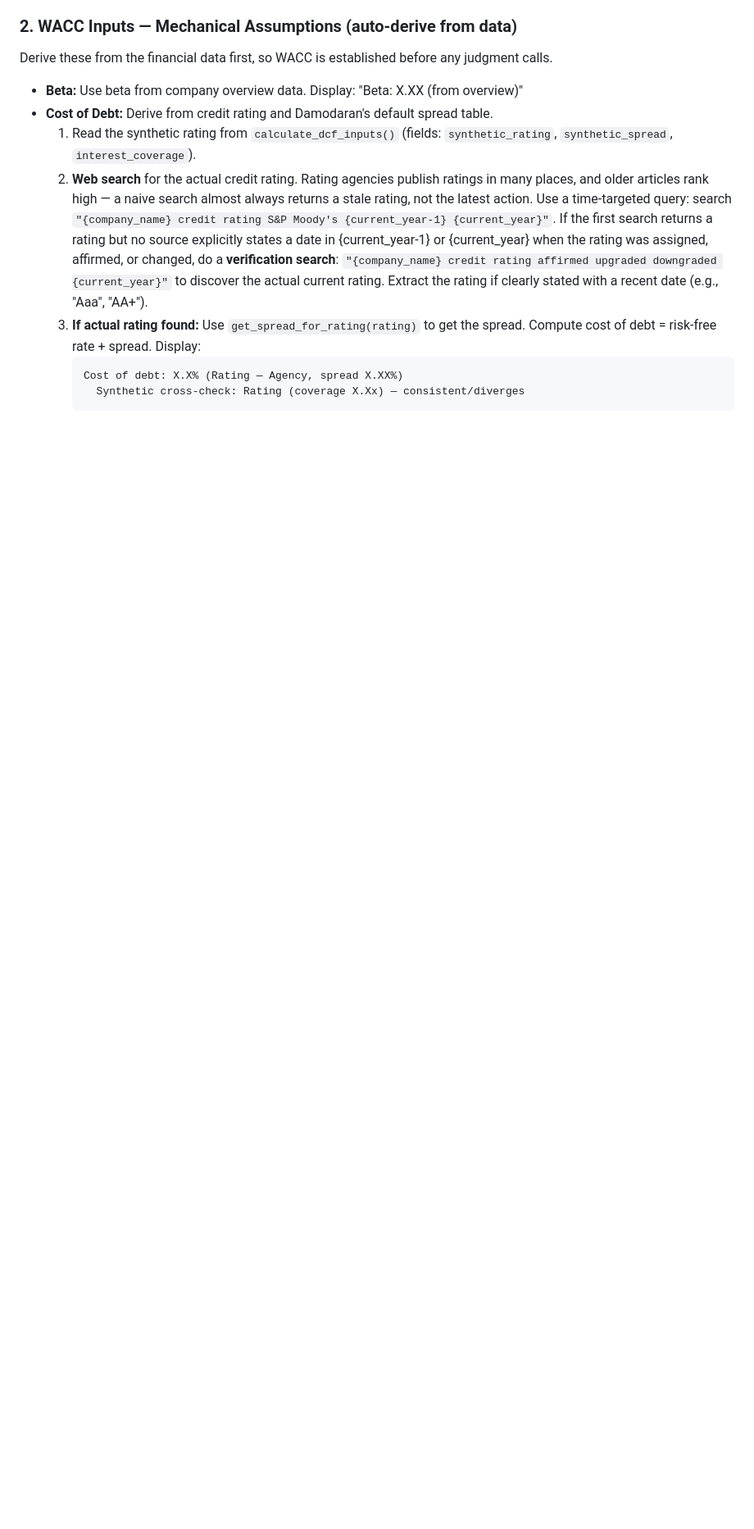
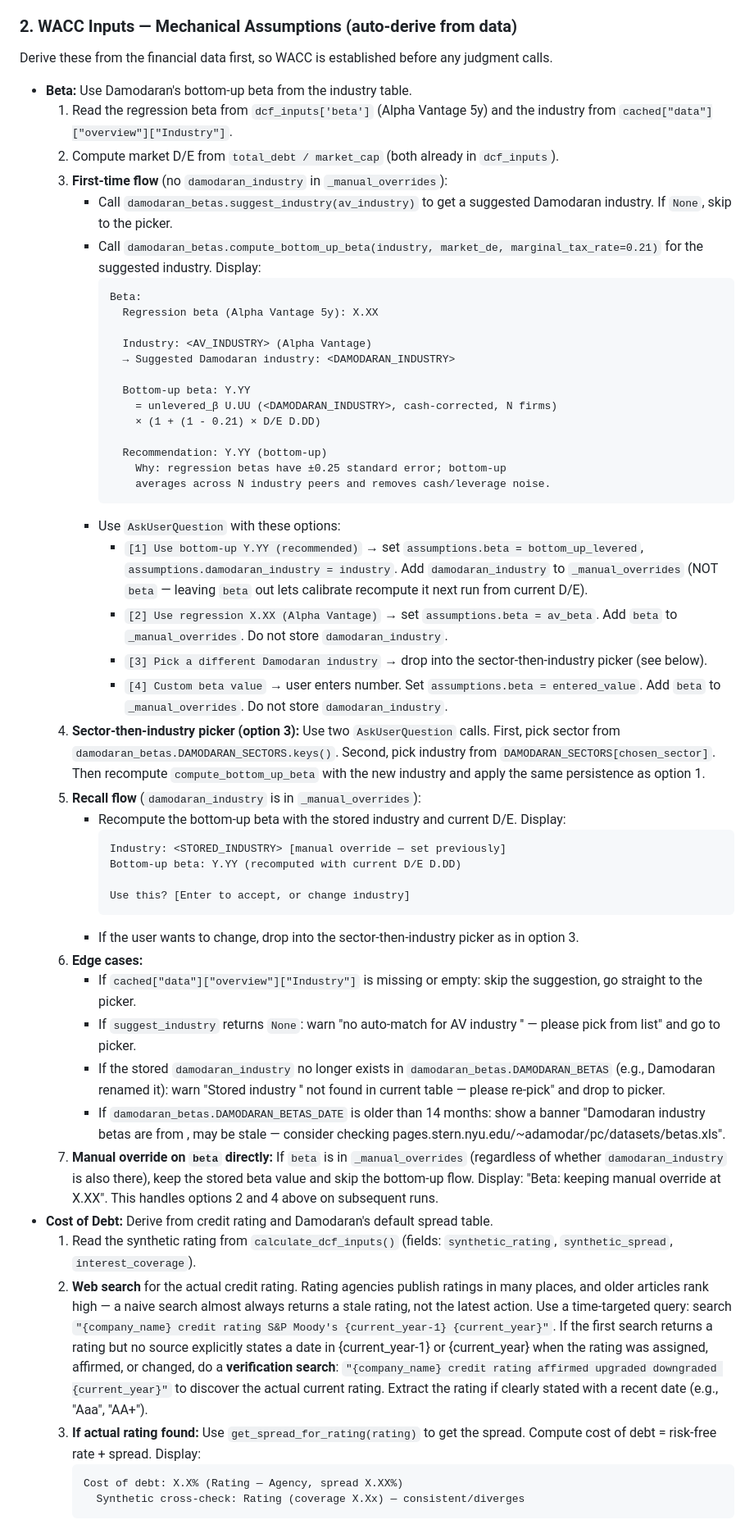
Before and after one commit to cimomo/intrinsic, a Markdown page: skills/calibrate/SKILL.md, the part around one of its changes. Shown at 82% size. Rendered like a GitHub page; blank space fills up the shorter version.

Commit message:
audit #9: rewrite calibrate beta section for bottom-up flow
Co-Authored-By: Claude Opus 4.6 (1M context) <noreply@anthropic.com>

````diff
--- a/skills/calibrate/SKILL.md
+++ b/skills/calibrate/SKILL.md
@@ -87,7 +87,48 @@ Assumptions are split into three tiers based on how much attention they need:
 
 Derive these from the financial data first, so WACC is established before any judgment calls.
 
-- **Beta:** Use beta from company overview data. Display: "Beta: X.XX (from overview)"
+- **Beta:** Use Damodaran's bottom-up beta from the industry table.
+  1. Read the regression beta from `dcf_inputs['beta']` (Alpha Vantage 5y) and the industry from `cached["data"]["overview"]["Industry"]`.
+  2. Compute market D/E from `total_debt / market_cap` (both already in `dcf_inputs`).
+  3. **First-time flow** (no `damodaran_industry` in `_manual_overrides`):
+     - Call `damodaran_betas.suggest_industry(av_industry)` to get a suggested Damodaran industry. If `None`, skip to the picker.
+     - Call `damodaran_betas.compute_bottom_up_beta(industry, market_de, marginal_tax_rate=0.21)` for the suggested industry. Display:
+       ```
+       Beta:
+         Regression beta (Alpha Vantage 5y): X.XX
+
+         Industry: <AV_INDUSTRY> (Alpha Vantage)
+         → Suggested Damodaran industry: <DAMODARAN_INDUSTRY>
+
+         Bottom-up beta: Y.YY
+           = unlevered_β U.UU (<DAMODARAN_INDUSTRY>, cash-corrected, N firms)
+           × (1 + (1 - 0.21) × D/E D.DD)
+
+         Recommendation: Y.YY (bottom-up)
+           Why: regression betas have ±0.25 standard error; bottom-up
+           averages across N industry peers and removes cash/leverage noise.
+       ```
+     - Use `AskUserQuestion` with these options:
+       - `[1] Use bottom-up Y.YY (recommended)` → set `assumptions.beta = bottom_up_levered`, `assumptions.damodaran_industry = industry`. Add `damodaran_industry` to `_manual_overrides` (NOT `beta` — leaving `beta` out lets calibrate recompute it next run from current D/E).
+       - `[2] Use regression X.XX (Alpha Vantage)` → set `assumptions.beta = av_beta`. Add `beta` to `_manual_overrides`. Do not store `damodaran_industry`.
+       - `[3] Pick a different Damodaran industry` → drop into the sector-then-industry picker (see below).
+       - `[4] Custom beta value` → user enters number. Set `assumptions.beta = entered_value`. Add `beta` to `_manual_overrides`. Do not store `damodaran_industry`.
+  4. **Sector-then-industry picker (option 3):** Use two `AskUserQuestion` calls. First, pick sector from `damodaran_betas.DAMODARAN_SECTORS.keys()`. Second, pick industry from `DAMODARAN_SECTORS[chosen_sector]`. Then recompute `compute_bottom_up_beta` with the new industry and apply the same persistence as option 1.
+  5. **Recall flow** (`damodaran_industry` is in `_manual_overrides`):
+     - Recompute the bottom-up beta with the stored industry and current D/E. Display:
+       ```
+       Industry: <STORED_INDUSTRY> [manual override — set previously]
+       Bottom-up beta: Y.YY (recomputed with current D/E D.DD)
+
+       Use this? [Enter to accept, or change industry]
+       ```
+     - If the user wants to change, drop into the sector-then-industry picker as in option 3.
+  6. **Edge cases:**
+     - If `cached["data"]["overview"]["Industry"]` is missing or empty: skip the suggestion, go straight to the picker.
+     - If `suggest_industry` returns `None`: warn "no auto-match for AV industry '<X>' — please pick from list" and go to picker.
+     - If the stored `damodaran_industry` no longer exists in `damodaran_betas.DAMODARAN_BETAS` (e.g., Damodaran renamed it): warn "Stored industry '<X>' not found in current table — please re-pick" and drop to picker.
+     - If `damodaran_betas.DAMODARAN_BETAS_DATE` is older than 14 months: show a banner "Damodaran industry betas are from <DATE>, may be stale — consider checking pages.stern.nyu.edu/~adamodar/pc/datasets/betas.xls".
+  7. **Manual override on `beta` directly:** If `beta` is in `_manual_overrides` (regardless of whether `damodaran_industry` is also there), keep the stored beta value and skip the bottom-up flow. Display: "Beta: keeping manual override at X.XX". This handles options 2 and 4 above on subsequent runs.
 - **Cost of Debt:** Derive from credit rating and Damodaran's default spread table.
   1. Read the synthetic rating from `calculate_dcf_inputs()` (fields: `synthetic_rating`, `synthetic_spread`, `interest_coverage`).
   2. **Web search** for the actual credit rating. Rating agencies publish ratings in many places, and older articles rank high — a naive search almost always returns a stale rating, not the latest action. Use a time-targeted query: search `"{company_name} credit rating S&P Moody's {current_year-1} {current_year}"`. If the first search returns a rating but no source explicitly states a date in {current_year-1} or {current_year} when the rating was assigned, affirmed, or changed, do a **verification search**: `"{company_name} credit rating affirmed upgraded downgraded {current_year}"` to discover the actual current rating. Extract the rating if clearly stated with a recent date (e.g., "Aaa", "AA+").
````
Also changed, not shown: other parts of skills/calibrate/SKILL.md (+1 -1 lines).
